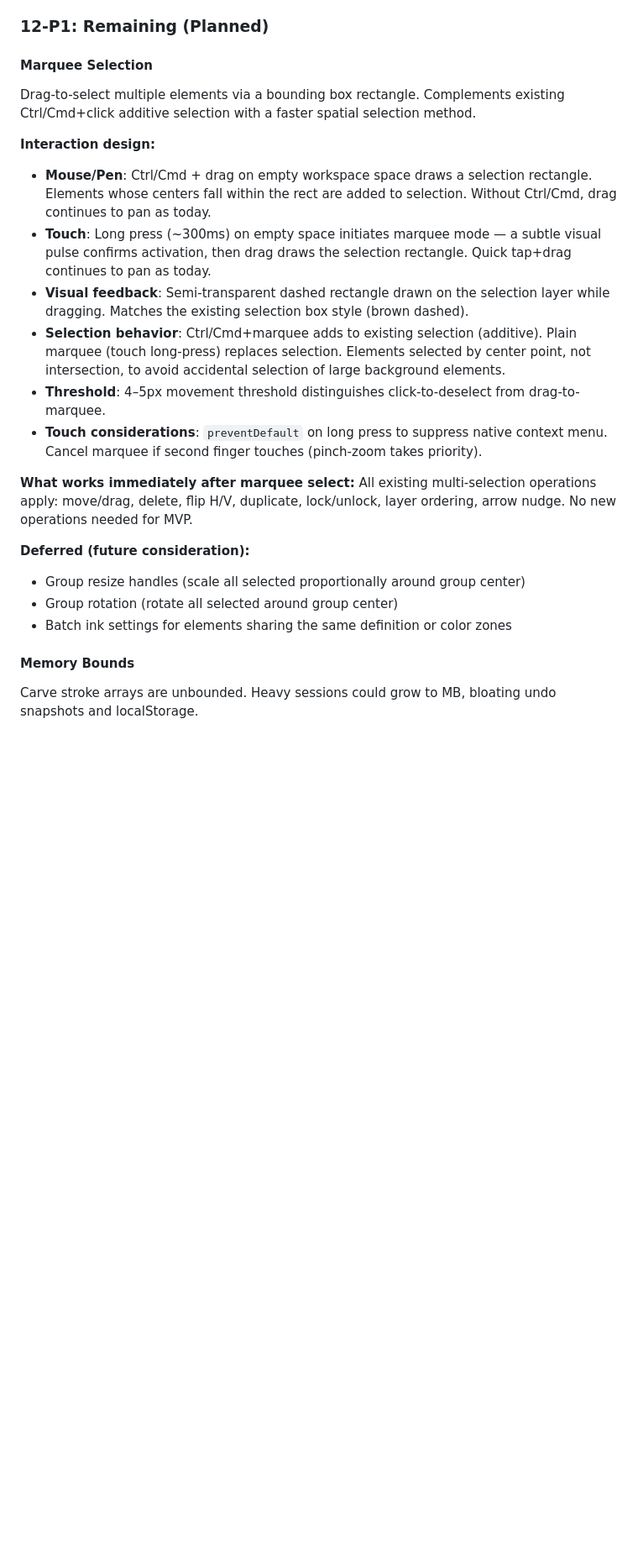
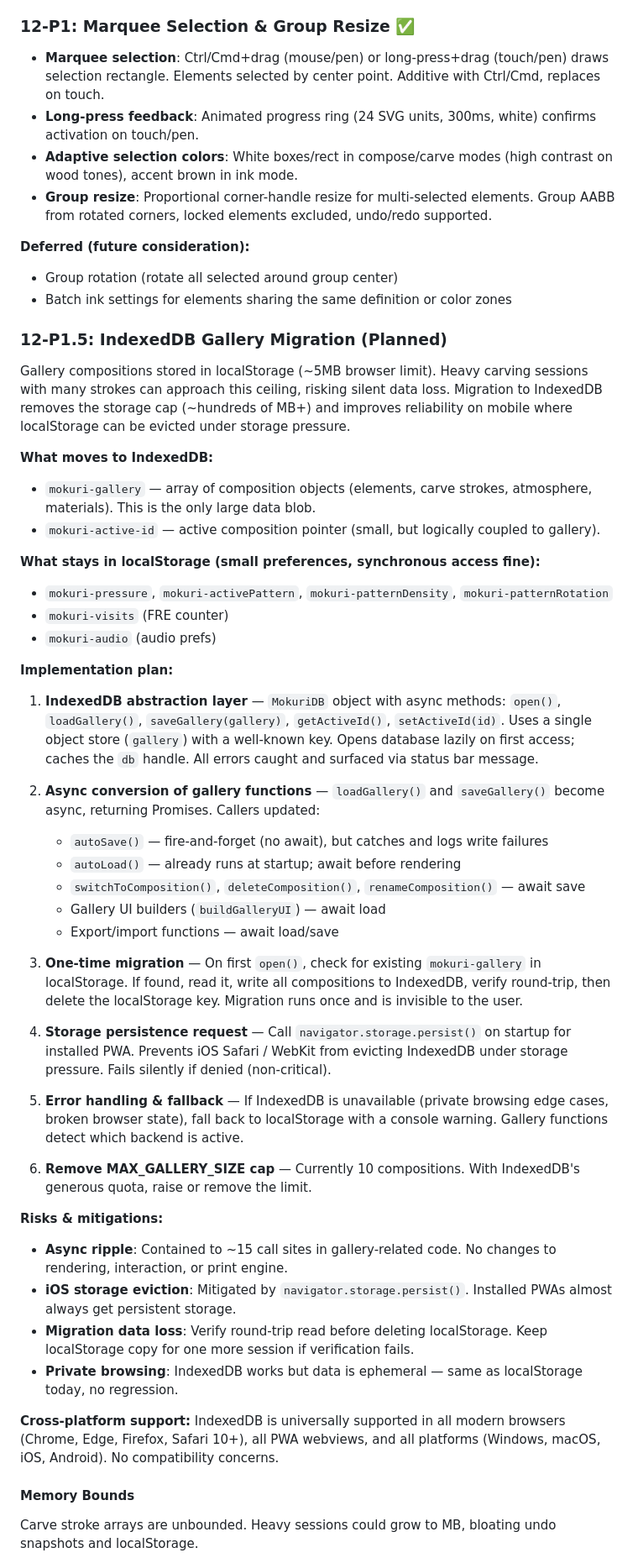
Before and after one commit to rmauceri/mokuri, a Markdown page: ROADMAP.md, the part around one of its changes. Shown at 84% size. Drawn GitHub-style; blank space fills up the shorter version.

Commit message:
Update roadmap: mark marquee/group resize done, add IndexedDB migration plan
Promote IndexedDB gallery migration from P3 to P1.5. Full design
covering abstraction layer, async conversion, one-time migration,
persistent storage request, error handling, and gallery cap removal.

Co-authored-by: Copilot <223556219+Copilot@users.noreply.github.com>

```diff
--- a/ROADMAP.md
+++ b/ROADMAP.md
@@ -201,26 +201,56 @@ Single `.mokuri` JSON file format for both individual and bulk export/import.
 - **Export all**: "Export All" button in gallery toolbar. Downloads `mokuri-backup-{date}.mokuri`.
 - **Import**: "Import" button in gallery toolbar. File picker (`.mokuri`/`.json`). Compositions added with fresh IDs and thumbnails. No gallery size limit enforcement on import. Validation checks mokuri:1 marker and element data.
 
-### 12-P1: Remaining (Planned)
+### 12-P1: Marquee Selection & Group Resize ✅
 
-#### Marquee Selection
-Drag-to-select multiple elements via a bounding box rectangle. Complements existing Ctrl/Cmd+click additive selection with a faster spatial selection method.
-
-**Interaction design:**
-- **Mouse/Pen**: Ctrl/Cmd + drag on empty workspace space draws a selection rectangle. Elements whose centers fall within the rect are added to selection. Without Ctrl/Cmd, drag continues to pan as today.
-- **Touch**: Long press (~300ms) on empty space initiates marquee mode — a subtle visual pulse confirms activation, then drag draws the selection rectangle. Quick tap+drag continues to pan as today.
-- **Visual feedback**: Semi-transparent dashed rectangle drawn on the selection layer while dragging. Matches the existing selection box style (brown dashed).
-- **Selection behavior**: Ctrl/Cmd+marquee adds to existing selection (additive). Plain marquee (touch long-press) replaces selection. Elements selected by center point, not intersection, to avoid accidental selection of large background elements.
-- **Threshold**: 4–5px movement threshold distinguishes click-to-deselect from drag-to-marquee.
-- **Touch considerations**: `preventDefault` on long press to suppress native context menu. Cancel marquee if second finger touches (pinch-zoom takes priority).
-
-**What works immediately after marquee select:**
-All existing multi-selection operations apply: move/drag, delete, flip H/V, duplicate, lock/unlock, layer ordering, arrow nudge. No new operations needed for MVP.
+- **Marquee selection**: Ctrl/Cmd+drag (mouse/pen) or long-press+drag (touch/pen) draws selection rectangle. Elements selected by center point. Additive with Ctrl/Cmd, replaces on touch.
+- **Long-press feedback**: Animated progress ring (24 SVG units, 300ms, white) confirms activation on touch/pen.
+- **Adaptive selection colors**: White boxes/rect in compose/carve modes (high contrast on wood tones), accent brown in ink mode.
+- **Group resize**: Proportional corner-handle resize for multi-selected elements. Group AABB from rotated corners, locked elements excluded, undo/redo supported.
 
 **Deferred (future consideration):**
-- Group resize handles (scale all selected proportionally around group center)
 - Group rotation (rotate all selected around group center)
 - Batch ink settings for elements sharing the same definition or color zones
+
+### 12-P1.5: IndexedDB Gallery Migration (Planned)
+
+Gallery compositions stored in localStorage (~5MB browser limit). Heavy carving sessions with many strokes can approach this ceiling, risking silent data loss. Migration to IndexedDB removes the storage cap (~hundreds of MB+) and improves reliability on mobile where localStorage can be evicted under storage pressure.
+
+**What moves to IndexedDB:**
+- `mokuri-gallery` — array of composition objects (elements, carve strokes, atmosphere, materials). This is the only large data blob.
+- `mokuri-active-id` — active composition pointer (small, but logically coupled to gallery).
+
+**What stays in localStorage (small preferences, synchronous access fine):**
+- `mokuri-pressure`, `mokuri-activePattern`, `mokuri-patternDensity`, `mokuri-patternRotation`
+- `mokuri-visits` (FRE counter)
+- `mokuri-audio` (audio prefs)
+
+**Implementation plan:**
+
+1. **IndexedDB abstraction layer** — `MokuriDB` object with async methods: `open()`, `loadGallery()`, `saveGallery(gallery)`, `getActiveId()`, `setActiveId(id)`. Uses a single object store (`gallery`) with a well-known key. Opens database lazily on first access; caches the `db` handle. All errors caught and surfaced via status bar message.
+
+2. **Async conversion of gallery functions** — `loadGallery()` and `saveGallery()` become async, returning Promises. Callers updated:
+   - `autoSave()` — fire-and-forget (no await), but catches and logs write failures
+   - `autoLoad()` — already runs at startup; await before rendering
+   - `switchToComposition()`, `deleteComposition()`, `renameComposition()` — await save
+   - Gallery UI builders (`buildGalleryUI`) — await load
+   - Export/import functions — await load/save
+
+3. **One-time migration** — On first `open()`, check for existing `mokuri-gallery` in localStorage. If found, read it, write all compositions to IndexedDB, verify round-trip, then delete the localStorage key. Migration runs once and is invisible to the user.
+
+4. **Storage persistence request** — Call `navigator.storage.persist()` on startup for installed PWA. Prevents iOS Safari / WebKit from evicting IndexedDB under storage pressure. Fails silently if denied (non-critical).
+
+5. **Error handling & fallback** — If IndexedDB is unavailable (private browsing edge cases, broken browser state), fall back to localStorage with a console warning. Gallery functions detect which backend is active.
+
+6. **Remove MAX_GALLERY_SIZE cap** — Currently 10 compositions. With IndexedDB's generous quota, raise or remove the limit.
+
+**Risks & mitigations:**
+- **Async ripple**: Contained to ~15 call sites in gallery-related code. No changes to rendering, interaction, or print engine.
+- **iOS storage eviction**: Mitigated by `navigator.storage.persist()`. Installed PWAs almost always get persistent storage.
+- **Migration data loss**: Verify round-trip read before deleting localStorage. Keep localStorage copy for one more session if verification fails.
+- **Private browsing**: IndexedDB works but data is ephemeral — same as localStorage today, no regression.
+
+**Cross-platform support:** IndexedDB is universally supported in all modern browsers (Chrome, Edge, Firefox, Safari 10+), all PWA webviews, and all platforms (Windows, macOS, iOS, Android). No compatibility concerns.
 
 #### Memory Bounds
 Carve stroke arrays are unbounded. Heavy sessions could grow to MB, bloating undo snapshots and localStorage.
```
Also changed, not shown: other parts of ROADMAP.md (+0 -1 lines).
